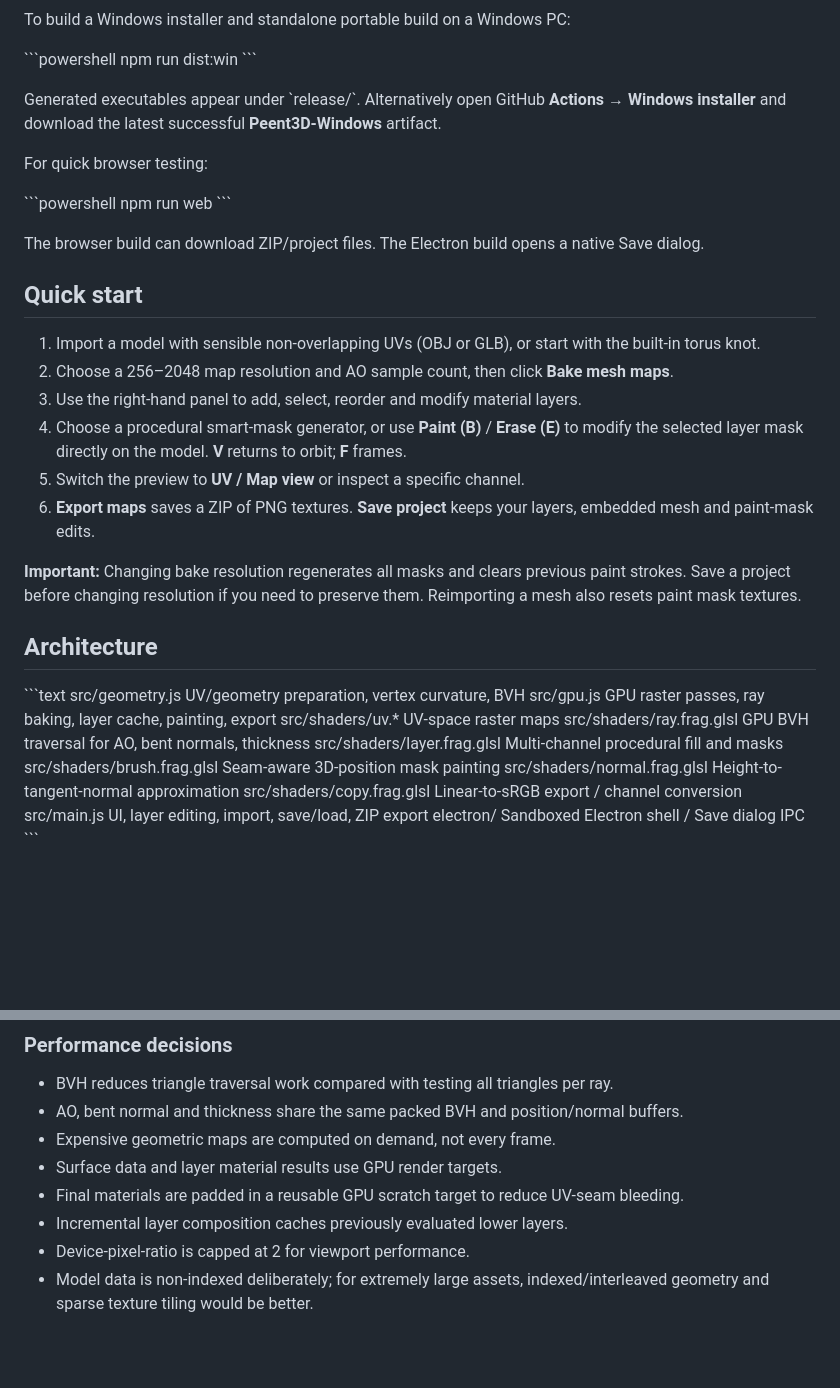
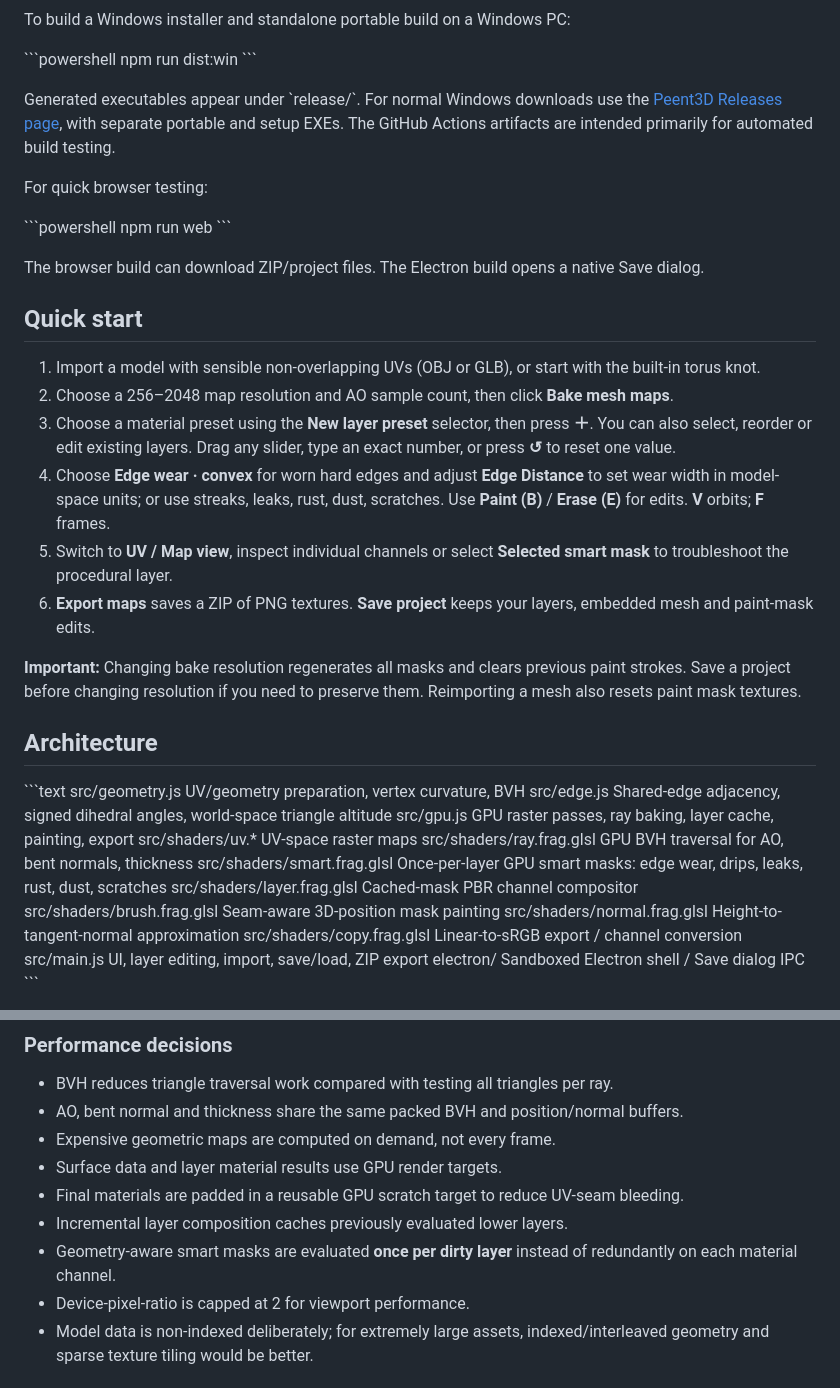
Before and after one commit to joramvanloenen/Peent3D, a Markdown page: README.md, 2 parts joined by grey strips. Rendered like a GitHub page; blank space fills up the shorter version.

```diff
--- a/README.md
+++ b/README.md
@@ -48,7 +55,7 @@ To build a Windows installer and standalone portable build on a Windows PC:
 npm run dist:win
 \`\`\`
 
-Generated executables appear under \`release/\`. Alternatively open GitHub **Actions → Windows installer** and download the latest successful **Peent3D-Windows** artifact.
+Generated executables appear under \`release/\`. For normal Windows downloads use the [Peent3D Releases page](https://github.com/joramvanloenen/Peent3D/releases), with separate portable and setup EXEs. The GitHub Actions artifacts are intended primarily for automated build testing.
 
 For quick browser testing:
 
@@ -62,9 +69,9 @@ The browser build can download ZIP/project files. The Electron build opens a nat
 
 1. Import a model with sensible non-overlapping UVs (OBJ or GLB), or start with the built-in torus knot.
 2. Choose a 256–2048 map resolution and AO sample count, then click **Bake mesh maps**.
-3. Use the right-hand panel to add, select, reorder and modify material layers.
-4. Choose a procedural smart-mask generator, or use **Paint (B)** / **Erase (E)** to modify the selected layer mask directly on the model. **V** returns to orbit; **F** frames.
-5. Switch the preview to **UV / Map view** or inspect a specific channel.
+3. Choose a material preset using the **New layer preset** selector, then press **＋**. You can also select, reorder or edit existing layers. Drag any slider, type an exact number, or press **↺** to reset one value.
+4. Choose **Edge wear · convex** for worn hard edges and adjust **Edge Distance** to set wear width in model-space units; or use streaks, leaks, rust, dust, scratches. Use **Paint (B)** / **Erase (E)** for edits. **V** orbits; **F** frames.
+5. Switch to **UV / Map view**, inspect individual channels or select **Selected smart mask** to troubleshoot the procedural layer.
 6. **Export maps** saves a ZIP of PNG textures. **Save project** keeps your layers, embedded mesh and paint-mask edits.
 
 **Important:** Changing bake resolution regenerates all masks and clears previous paint strokes. Save a project before changing resolution if you need to preserve them. Reimporting a mesh also resets paint mask textures.
@@ -73,10 +80,12 @@ The browser build can download ZIP/project files. The Electron build opens a nat
 
 \`\`\`text
 src/geometry.js                 UV/geometry preparation, vertex curvature, BVH
+src/edge.js                     Shared-edge adjacency, signed dihedral angles, world-space triangle altitude
 src/gpu.js                      GPU raster passes, ray baking, layer cache, painting, export
 src/shaders/uv.*                UV-space raster maps
 src/shaders/ray.frag.glsl       GPU BVH traversal for AO, bent normals, thickness
-src/shaders/layer.frag.glsl     Multi-channel procedural fill and masks
+src/shaders/smart.frag.glsl     Once-per-layer GPU smart masks: edge wear, drips, leaks, rust, dust, scratches
+src/shaders/layer.frag.glsl     Cached-mask PBR channel compositor
 src/shaders/brush.frag.glsl     Seam-aware 3D-position mask painting
 src/shaders/normal.frag.glsl    Height-to-tangent-normal approximation
 src/shaders/copy.frag.glsl      Linear-to-sRGB export / channel conversion
@@ -94,6 +103,7 @@ The model is converted to an **object-space, centered/scaled preview mesh** for
 - Surface data and layer material results use GPU render targets.
 - Final materials are padded in a reusable GPU scratch target to reduce UV-seam bleeding.
 - Incremental layer composition caches previously evaluated lower layers.
+- Geometry-aware smart masks are evaluated **once per dirty layer** instead of redundantly on each material channel.
 - Device-pixel-ratio is capped at 2 for viewport performance.
 - Model data is non-indexed deliberately; for extremely large assets, indexed/interleaved geometry and sparse texture tiling would be better.
 
```
Also changed, not shown: other parts of README.md (+11 -4 lines).
